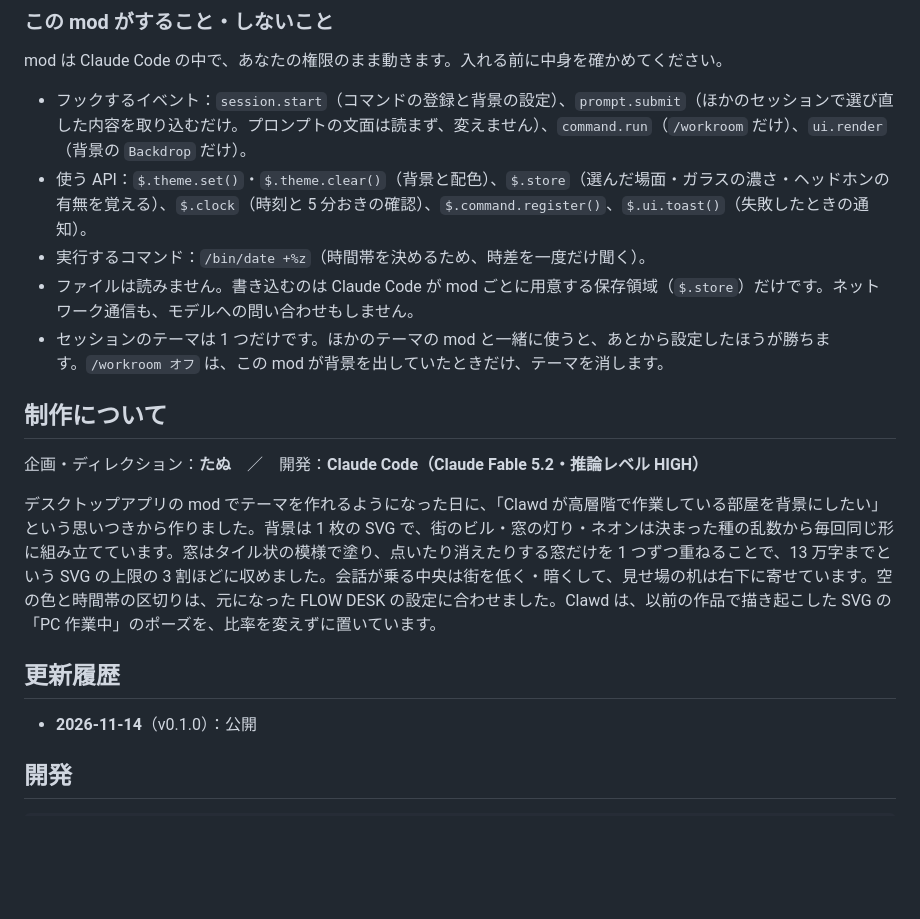
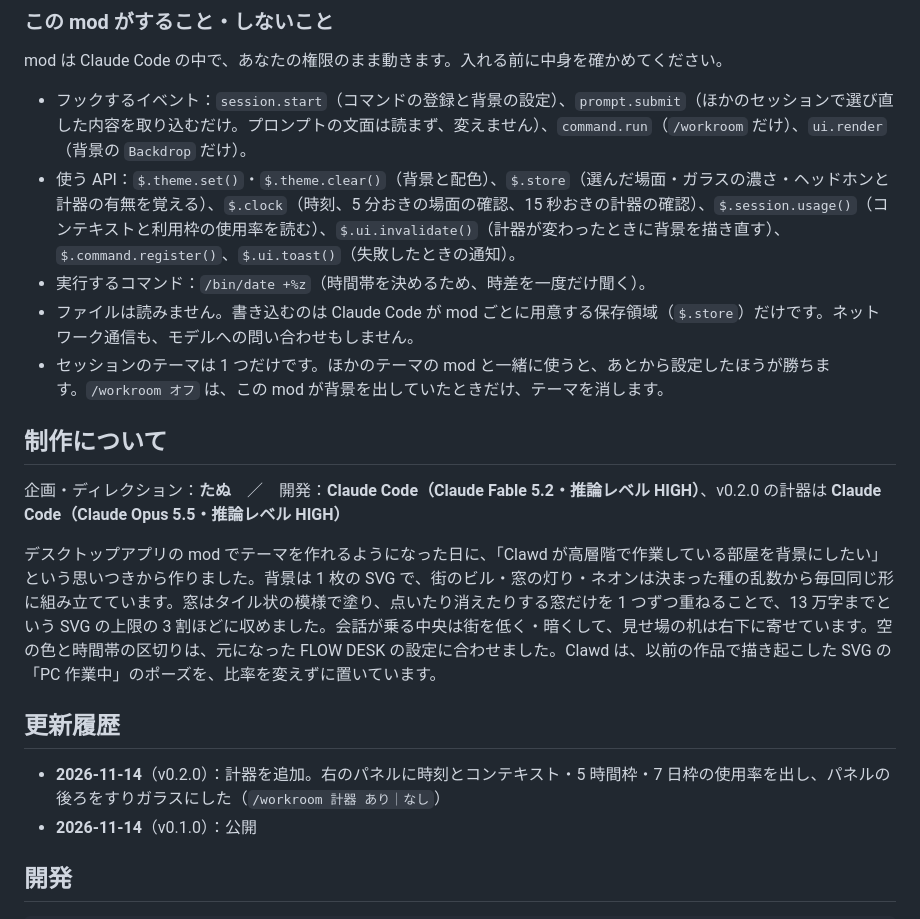
Before and after one commit to tanuu5/clawd-workroom, a Markdown page: README.md, the part around one of its changes. Rendered like a GitHub page; blank space fills up the shorter version.

```diff
--- a/README.md
+++ b/README.md
@@ -84,19 +94,20 @@ claude plugin install clawd-workroom --marketplace tanuu5/clawd-workroom
 mod は Claude Code の中で、あなたの権限のまま動きます。入れる前に中身を確かめてください。
 
 - フックするイベント：`session.start`（コマンドの登録と背景の設定）、`prompt.submit`（ほかのセッションで選び直した内容を取り込むだけ。プロンプトの文面は読まず、変えません）、`command.run`（`/workroom` だけ）、`ui.render`（背景の `Backdrop` だけ）。
-- 使う API：`$.theme.set()`・`$.theme.clear()`（背景と配色）、`$.store`（選んだ場面・ガラスの濃さ・ヘッドホンの有無を覚える）、`$.clock`（時刻と 5 分おきの確認）、`$.command.register()`、`$.ui.toast()`（失敗したときの通知）。
+- 使う API：`$.theme.set()`・`$.theme.clear()`（背景と配色）、`$.store`（選んだ場面・ガラスの濃さ・ヘッドホンと計器の有無を覚える）、`$.clock`（時刻、5 分おきの場面の確認、15 秒おきの計器の確認）、`$.session.usage()`（コンテキストと利用枠の使用率を読む）、`$.ui.invalidate()`（計器が変わったときに背景を描き直す）、`$.command.register()`、`$.ui.toast()`（失敗したときの通知）。
 - 実行するコマンド：`/bin/date +%z`（時間帯を決めるため、時差を一度だけ聞く）。
 - ファイルは読みません。書き込むのは Claude Code が mod ごとに用意する保存領域（`$.store`）だけです。ネットワーク通信も、モデルへの問い合わせもしません。
 - セッションのテーマは 1 つだけです。ほかのテーマの mod と一緒に使うと、あとから設定したほうが勝ちます。`/workroom オフ` は、この mod が背景を出していたときだけ、テーマを消します。
 
 ## 制作について
 
-企画・ディレクション：**たぬ**　／　開発：**Claude Code（Claude Fable 5.2・推論レベル HIGH）**
+企画・ディレクション：**たぬ**　／　開発：**Claude Code（Claude Fable 5.2・推論レベル HIGH）**、v0.2.0 の計器は **Claude Code（Claude Opus 5.5・推論レベル HIGH）**
 
 デスクトップアプリの mod でテーマを作れるようになった日に、「Clawd が高層階で作業している部屋を背景にしたい」という思いつきから作りました。背景は 1 枚の SVG で、街のビル・窓の灯り・ネオンは決まった種の乱数から毎回同じ形に組み立てています。窓はタイル状の模様で塗り、点いたり消えたりする窓だけを 1 つずつ重ねることで、13 万字までという SVG の上限の 3 割ほどに収めました。会話が乗る中央は街を低く・暗くして、見せ場の机は右下に寄せています。空の色と時間帯の区切りは、元になった FLOW DESK の設定に合わせました。Clawd は、以前の作品で描き起こした SVG の「PC 作業中」のポーズを、比率を変えずに置いています。
 
 ## 更新履歴
 
+- **2026-11-14**（v0.2.0）：計器を追加。右のパネルに時刻とコンテキスト・5 時間枠・7 日枠の使用率を出し、パネルの後ろをすりガラスにした（`/workroom 計器 あり｜なし`）
 - **2026-11-14**（v0.1.0）：公開
 
 ## 開発
```
Also changed, not shown: other parts of README.md (+14 -4 lines), docs/screenshots/meters.jpg (added), 4 other files.
